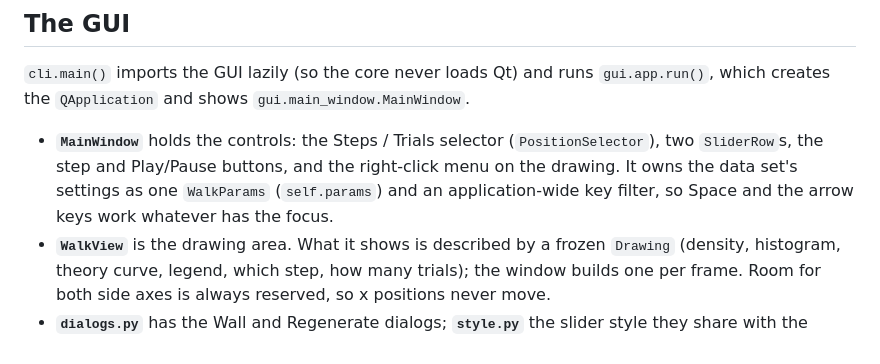
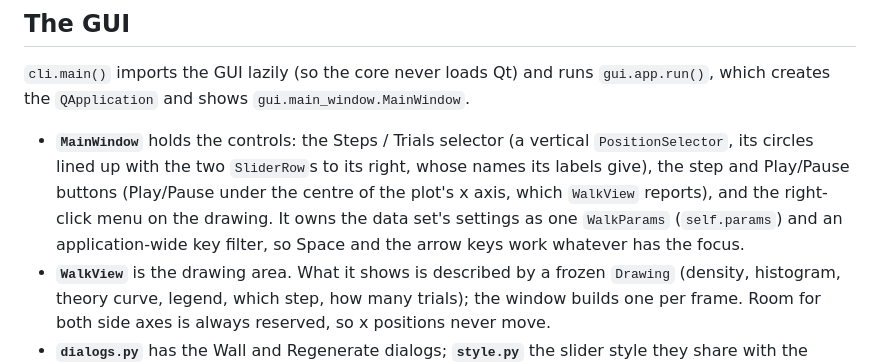
Before and after one commit to julianm3/random-walk, a Markdown page: docs/design-notes.md, the part around the change. Rendered like a GitHub page.

```diff
--- a/docs/design-notes.md
+++ b/docs/design-notes.md
@@ -24,10 +24,12 @@ need no display.
 `cli.main()` imports the GUI lazily (so the core never loads Qt) and runs `gui.app.run()`,
 which creates the `QApplication` and shows `gui.main_window.MainWindow`.
 
-- **`MainWindow`** holds the controls: the Steps / Trials selector (`PositionSelector`), two
-  `SliderRow`s, the step and Play/Pause buttons, and the right-click menu on the drawing. It
-  owns the data set's settings as one `WalkParams` (`self.params`) and an application-wide
-  key filter, so Space and the arrow keys work whatever has the focus.
+- **`MainWindow`** holds the controls: the Steps / Trials selector (a vertical
+  `PositionSelector`, its circles lined up with the two `SliderRow`s to its right, whose
+  names its labels give), the step and Play/Pause buttons (Play/Pause under the centre of the
+  plot's x axis, which `WalkView` reports), and the right-click menu on the drawing. It owns
+  the data set's settings as one `WalkParams` (`self.params`) and an application-wide key
+  filter, so Space and the arrow keys work whatever has the focus.
 - **`WalkView`** is the drawing area. What it shows is described by a frozen `Drawing`
   (density, histogram, theory curve, legend, which step, how many trials); the window builds
   one per frame. Room for both side axes is always reserved, so x positions never move.
```
Also changed, not shown: CLAUDE.md (+31 -14 lines), README.md (+2 -2 lines), docs/screenshot-steps.png, docs/screenshot-trials.png, 5 other files.
